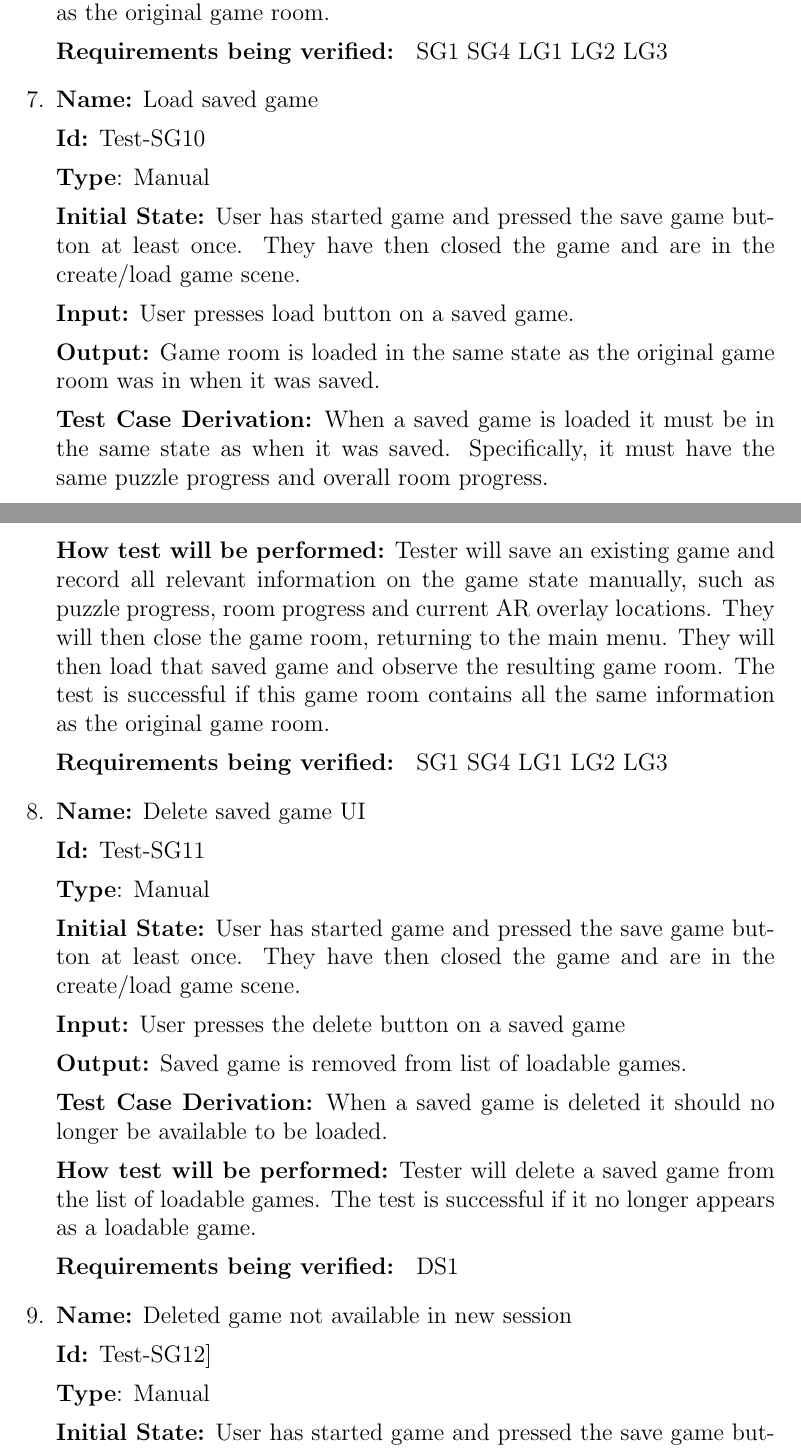
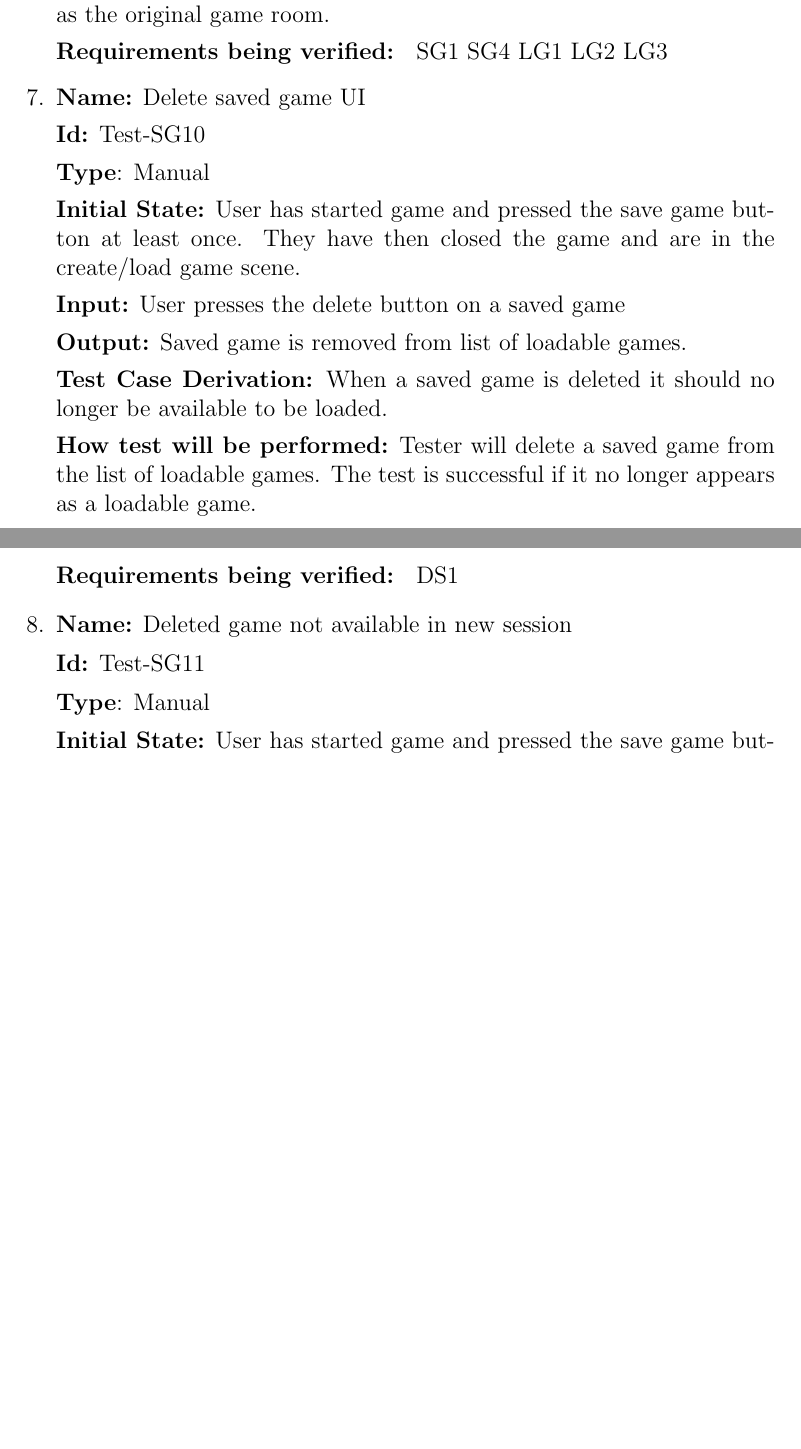
Before and after one commit to kierangara/Mac-AR, a LaTeX document (docs/VnVPlan/VnVPlan.tex): two parts of pages 25 and 26 of 58, joined at a grey line, cut so that both start at the same text, the shorter picture padded with empty space. Compiled offline with pdfLaTeX.

Commit message:
Resolved duplicate SG10 #170 Task 2

```diff
--- a/docs/VnVPlan/VnVPlan.tex
+++ b/docs/VnVPlan/VnVPlan.tex
@@ -842,7 +842,7 @@ Tester will save an existing game and record all relevant information on the gam
 
 \textbf{Requirements being verified: } SG1 SG4 LG1 LG2 LG3
 
-\item{\textbf{Name:} Load saved game}
+\item{\textbf{Name:} Delete saved game UI}
 
 \textbf{Id:} Test-SG10
 
@@ -850,19 +850,19 @@ Tester will save an existing game and record all relevant information on the gam
 
 \textbf{Initial State:} User has started game and pressed the save game button at least once. They have then closed the game and are in the create/load game scene.
 
-\textbf{Input:} User presses load button on a saved game.
-
-\textbf{Output:} Game room is loaded in the same state as the original game room was in when it was saved.
-
-\textbf{Test Case Derivation:}
-When a saved game is loaded it must be in the same state as when it was saved. Specifically, it must have the same puzzle progress and overall room progress.
-
-\textbf{How test will be performed:}
-Tester will save an existing game and record all relevant information on the game state manually, such as puzzle progress, room progress and current AR overlay locations. They will then close the game room, returning to the main menu. They will then load that saved game and observe the resulting game room. The test is successful if this game room contains all the same information as the original game room.
-
-\textbf{Requirements being verified: } SG1 SG4 LG1 LG2 LG3
-
-\item{\textbf{Name:} Delete saved game UI}
+\textbf{Input:} User presses the delete button on a saved game
+
+\textbf{Output:} Saved game is removed from list of loadable games.
+
+\textbf{Test Case Derivation:}
+When a saved game is deleted it should no longer be available to be loaded.
+
+\textbf{How test will be performed:}
+Tester will delete a saved game from the list of loadable games. The test is successful if it no longer appears as a loadable game.
+
+\textbf{Requirements being verified: } DS1
+
+\item{\textbf{Name:} Deleted game not available in new session}
 
 \textbf{Id:} Test-SG11
 
@@ -870,26 +870,6 @@ Tester will save an existing game and record all relevant information on the gam
 
 \textbf{Initial State:} User has started game and pressed the save game button at least once. They have then closed the game and are in the create/load game scene.
 
-\textbf{Input:} User presses the delete button on a saved game
-
-\textbf{Output:} Saved game is removed from list of loadable games.
-
-\textbf{Test Case Derivation:}
-When a saved game is deleted it should no longer be available to be loaded.
-
-\textbf{How test will be performed:}
-Tester will delete a saved game from the list of loadable games. The test is successful if it no longer appears as a loadable game.
-
-\textbf{Requirements being verified: } DS1
-
-\item{\textbf{Name:} Deleted game not available in new session}
-
-\textbf{Id:} Test-SG12]
-
-\textbf{Type}: Manual
-
-\textbf{Initial State:} User has started game and pressed the save game button at least once. They have then closed the game and are in the create/load game scene.
-
 \textbf{Input:} User presses the delete button on a saved game. User then closes and re-opens the application and returns to the load game screen.
 
 \textbf{Output:} Saved game is still removed from list of loadable games.
```
Also changed, not shown: docs/VnVPlan/VnVPlan.pdf, docs/VnVPlan/VnVPlan.tex (9 more changed lines).
